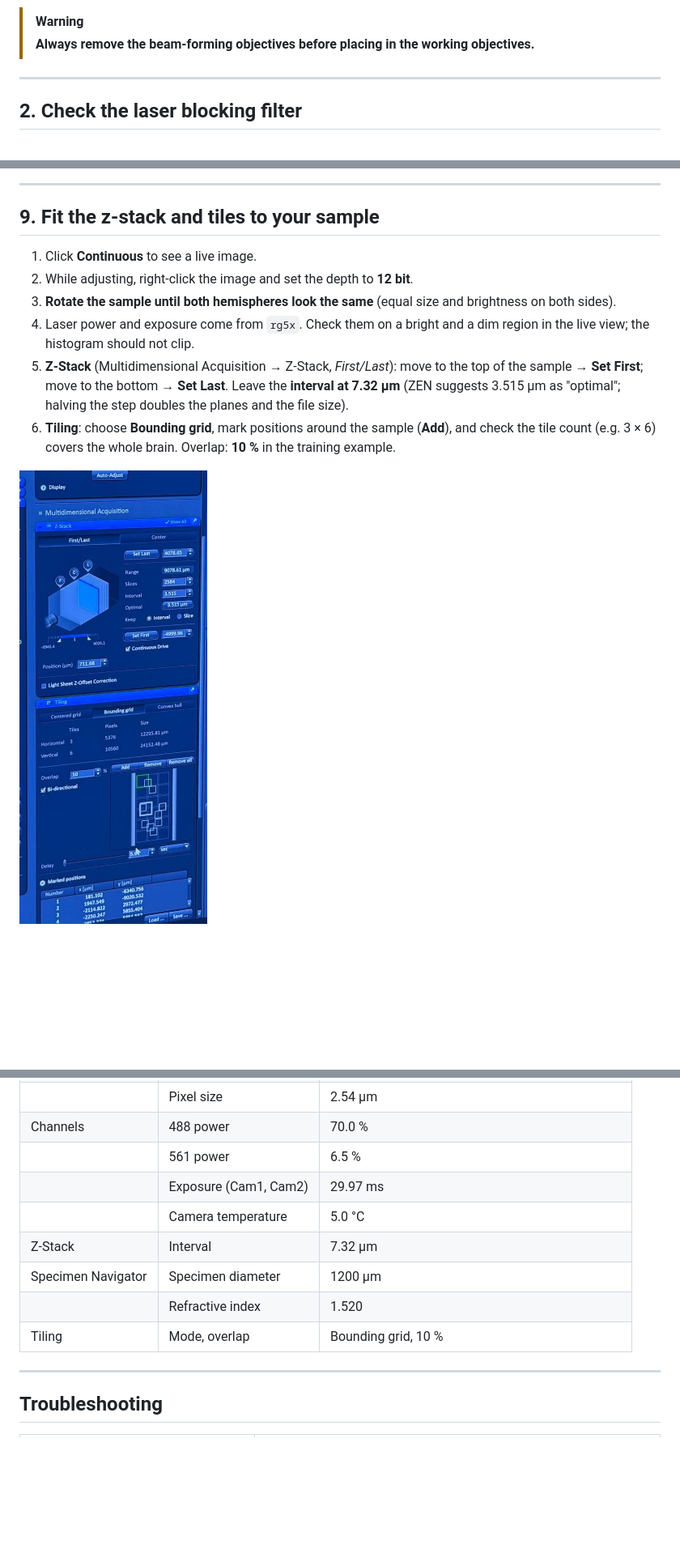
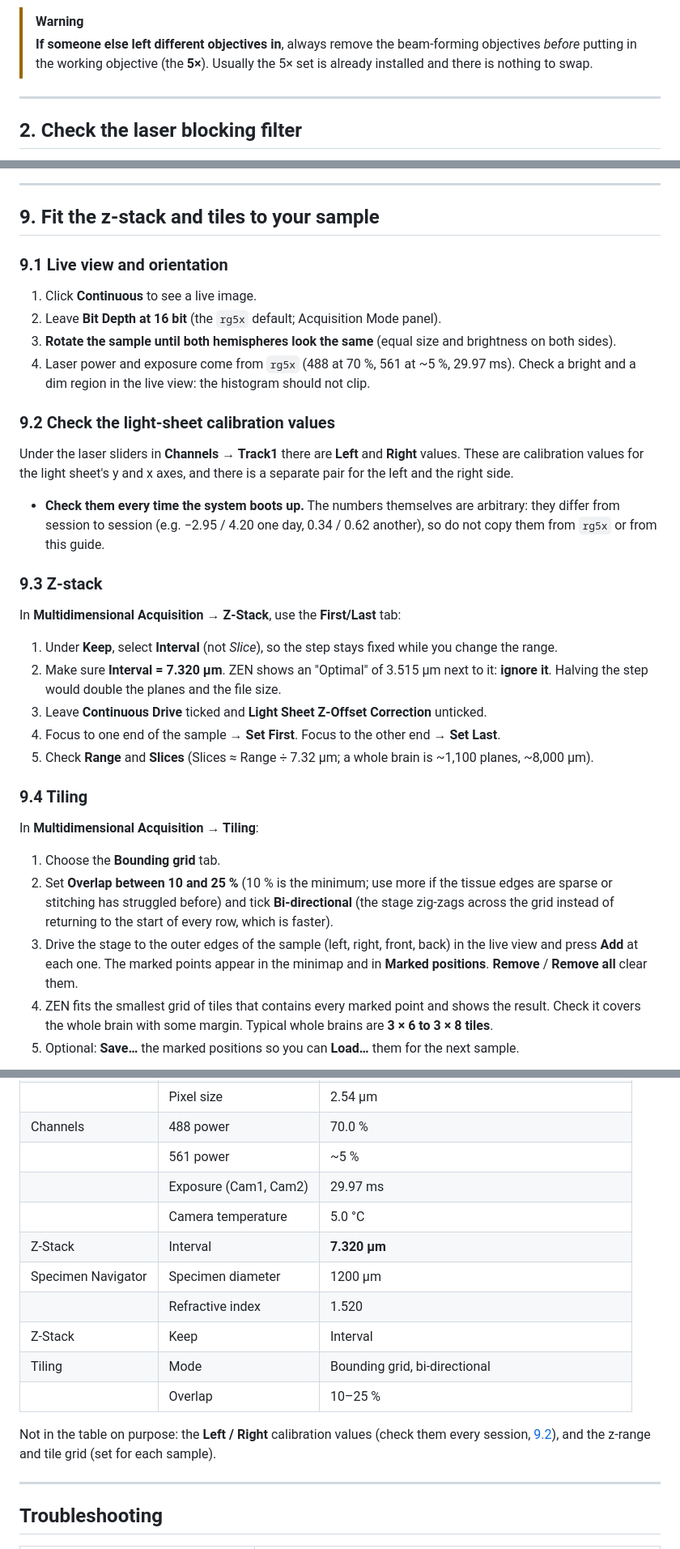
Before and after one commit to HammadFKhan/lightsheet-pipeline, a Markdown page: docs/Acquisition_Guide.md, 3 parts joined by grey strips. Shown at 81% size. Drawn GitHub-style; pictures changed too: docs/images/acquisition/18_zstack_tiling_panel.jpg; blank space fills up the shorter version.

```diff
--- a/docs/Acquisition_Guide.md
+++ b/docs/Acquisition_Guide.md
@@ -57,8 +57,8 @@ Written from a hands-on training session on the core facility's **ZEISS Lightshe
 ![Sample chamber for cleared samples](images/acquisition/02_sample_chamber.jpg)
 
 > [!WARNING]
-> **Always remove the beam-forming objectives before placing in the working objectives.**
-<!-- TODO(confirm): is "working objectives" the detection objective, or the objectives for the cleared-sample chamber? -->
+> **If someone else left different objectives in**, always remove the beam-forming objectives *before* putting in the
+> working objective (the **5×**). Usually the 5× set is already installed and there is nothing to swap.
 
 ---
 
@@ -204,15 +204,46 @@ The light sheet is aligned with the chamber full of **matching solution only, no
 
 ## 9. Fit the z-stack and tiles to your sample
 
+### 9.1 Live view and orientation
+
 1. Click **Continuous** to see a live image.
-2. While adjusting, right-click the image and set the depth to **12 bit**.
-   <!-- TODO(confirm): is this the live/display bit depth? rg5x acquires at 16 bit (Acquisition Mode → Bit Depth). -->
+2. Leave **Bit Depth at 16 bit** (the `rg5x` default; Acquisition Mode panel).
 3. **Rotate the sample until both hemispheres look the same** (equal size and brightness on both sides).
-4. Laser power and exposure come from `rg5x`. Check them on a bright and a dim region in the live view; the histogram should not clip.
-5. **Z-Stack** (Multidimensional Acquisition → Z-Stack, *First/Last*):
-   move to the top of the sample → **Set First**; move to the bottom → **Set Last**. Leave the **interval at 7.32 µm**
-   (ZEN suggests 3.515 µm as "optimal"; halving the step doubles the planes and the file size).
-6. **Tiling**: choose **Bounding grid**, mark positions around the sample (**Add**), and check the tile count
-   (e.g. 3 × 6) covers the whole brain. Overlap: **10 %** in the training example.
+4. Laser power and exposure come from `rg5x` (488 at 70 %, 561 at ~5 %, 29.97 ms). Check a bright and a dim region in the
+   live view: the histogram should not clip.
 
-![Z-stack (First/Last) and Tiling (Bounding grid) panels](images/acquisition/18_zstack_tiling_panel.jpg)
+### 9.2 Check the light-sheet calibration values
+
+Under the laser sliders in **Channels → Track1** there are **Left** and **Right** values. These are calibration values for the
+light sheet's y and x axes, and there is a separate pair for the left and the right side.
+
+- **Check them every time the system boots up.** The numbers themselves are arbitrary: they differ from session to session
+  (e.g. −2.95 / 4.20 one day, 0.34 / 0.62 another), so do not copy them from `rg5x` or from this guide.
+
+<!-- TODO(add): how to check / set these values (which tool or wizard, what "correct" looks like). -->
+
+### 9.3 Z-stack
+
+In **Multidimensional Acquisition → Z-Stack**, use the **First/Last** tab:
+
+1. Under **Keep**, select **Interval** (not *Slice*), so the step stays fixed while you change the range.
+2. Make sure **Interval = 7.320 µm**. ZEN shows an "Optimal" of 3.515 µm next to it: **ignore it**. Halving the step would
+   double the planes and the file size.
+3. Leave **Continuous Drive** ticked and **Light Sheet Z-Offset Correction** unticked.
+4. Focus to one end of the sample → **Set First**. Focus to the other end → **Set Last**.
+5. Check **Range** and **Slices** (Slices ≈ Range ÷ 7.32 µm; a whole brain is ~1,100 planes, ~8,000 µm).
+
+### 9.4 Tiling
+
+In **Multidimensional Acquisition → Tiling**:
+
+1. Choose the **Bounding grid** tab.
+2. Set **Overlap between 10 and 25 %** (10 % is the minimum; use more if the tissue edges are sparse or stitching has
+   struggled before) and tick **Bi-directional** (the stage zig-zags across the grid instead of returning to the
+   start of every row, which is faster).
+3. Drive the stage to the outer edges of the sample (left, right, front, back) in the live view and press **Add** at each one.
+   The marked points appear in the minimap and in **Marked positions**. **Remove** / **Remove all** clear them.
+4. ZEN fits the smallest grid of tiles that contains every marked point and shows the result. Check it covers the whole
+   brain with some margin. Typical whole brains are **3 × 6 to 3 × 8 tiles**.
+5. Optional: **Save…** the marked positions so you can **Load…** them for the next sample.
+
@@ -267,16 +326,18 @@ Things that matter downstream:
 | Acquisition Area | Frame | 1920 × 1200 px, 4876.7 × 3047.0 µm |
 | | Pixel size | 2.54 µm |
 | Channels | 488 power | 70.0 % |
-| | 561 power | 6.5 % |
+| | 561 power | ~5 % |
 | | Exposure (Cam1, Cam2) | 29.97 ms |
 | | Camera temperature | 5.0 °C |
-| Z-Stack | Interval | 7.32 µm |
+| Z-Stack | Interval | **7.320 µm** |
 | Specimen Navigator | Specimen diameter | 1200 µm |
 | | Refractive index | 1.520 |
-| Tiling | Mode, overlap | Bounding grid, 10 % |
+| Z-Stack | Keep | Interval |
+| Tiling | Mode | Bounding grid, bi-directional |
+| | Overlap | 10–25 % |
 
-<!-- TODO(confirm): the Left/Right values under the laser sliders (seen as -2.95/4.20 and 0.34/0.62): what they are and whether
-     they are part of rg5x or adjusted per sample. Also confirm 561 = 6.5 % and the overlap stored in rg5x. -->
+Not in the table on purpose: the **Left / Right** calibration values (check them every session, [9.2](#92-check-the-light-sheet-calibration-values)),
+and the z-range and tile grid (set for each sample).
 
 ---
 
```
Also changed, not shown: other parts of docs/Acquisition_Guide.md (+37 -9 lines).
